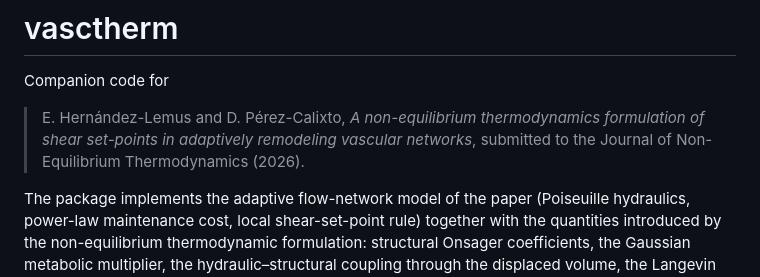
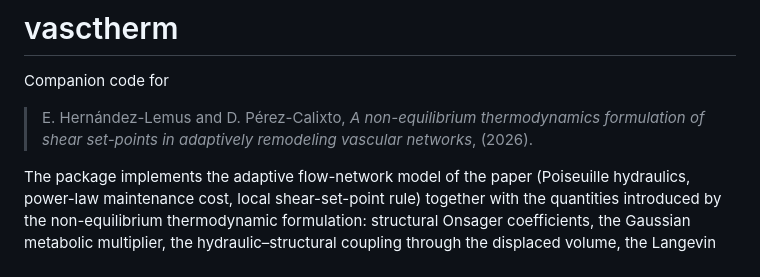
Before and after one commit to Danpc11/setpoint-thermo, a Markdown page: README.md, the part around the change. Drawn GitHub-style.

Commit message:
Revise citation in README.md
Updated citation format and removed publication status.

```diff
--- a/README.md
+++ b/README.md
@@ -3,8 +3,7 @@
 Companion code for
 
 > E. Hernández-Lemus and D. Pérez-Calixto, *A non-equilibrium thermodynamics formulation of shear
-> set-points in adaptively remodeling vascular networks*, submitted to the Journal of
-> Non-Equilibrium Thermodynamics (2026).
+> set-points in adaptively remodeling vascular networks*, (2026).
 
 The package implements the adaptive flow-network model of the paper (Poiseuille hydraulics, power-law
 maintenance cost, local shear-set-point rule) together with the quantities introduced by the
```
